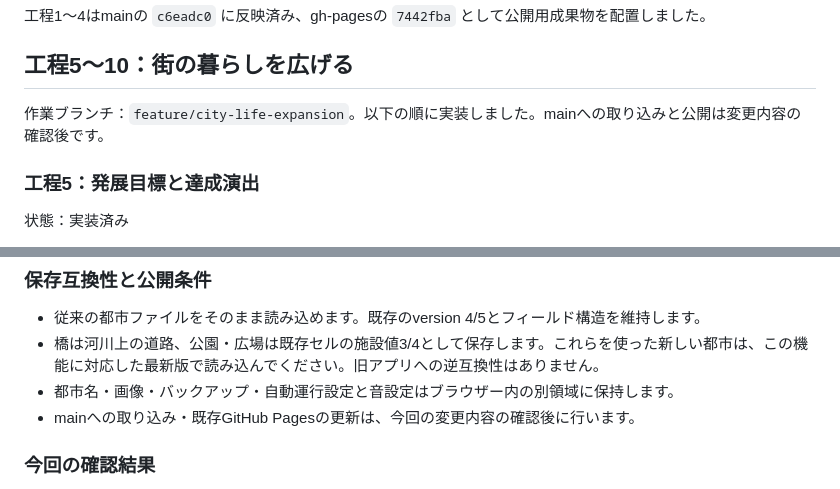
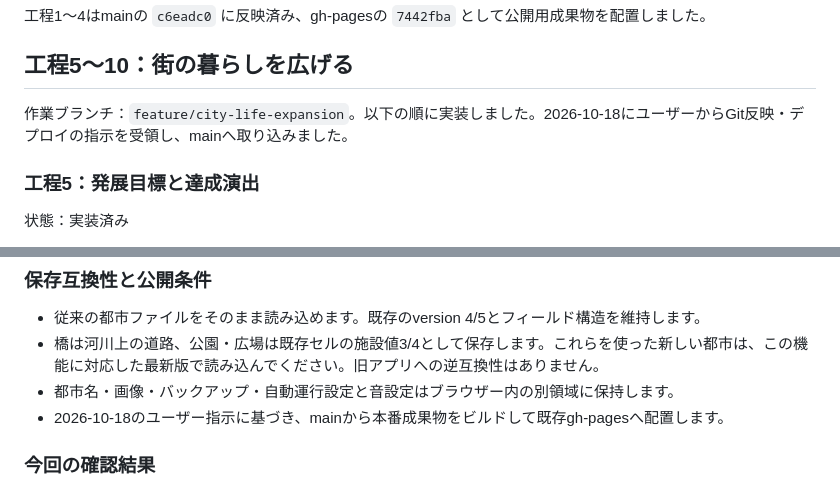
Before and after one commit to testman40/citygenesis, a Markdown page: DEVELOPMENT_PLAN.md, 2 parts joined by grey strips. Drawn GitHub-style.

```diff
--- a/DEVELOPMENT_PLAN.md
+++ b/DEVELOPMENT_PLAN.md
@@ -99,7 +99,7 @@
 
 ## 工程5〜10：街の暮らしを広げる
 
-作業ブランチ：`feature/city-life-expansion`。以下の順に実装しました。mainへの取り込みと公開は変更内容の確認後です。
+作業ブランチ：`feature/city-life-expansion`。以下の順に実装しました。2026-10-18にユーザーからGit反映・デプロイの指示を受領し、mainへ取り込みました。
 
 ### 工程5：発展目標と達成演出
 
@@ -166,7 +166,7 @@
 - 従来の都市ファイルをそのまま読み込めます。既存のversion 4/5とフィールド構造を維持します。
 - 橋は河川上の道路、公園・広場は既存セルの施設値3/4として保存します。これらを使った新しい都市は、この機能に対応した最新版で読み込んでください。旧アプリへの逆互換性はありません。
 - 都市名・画像・バックアップ・自動運行設定と音設定はブラウザー内の別領域に保持します。
-- mainへの取り込み・既存GitHub Pagesの更新は、今回の変更内容の確認後に行います。
+- 2026-10-18のユーザー指示に基づき、mainから本番成果物をビルドして既存gh-pagesへ配置します。
 
 ### 今回の確認結果
 
```
Also changed, not shown: README.md (+2 -2 lines).
